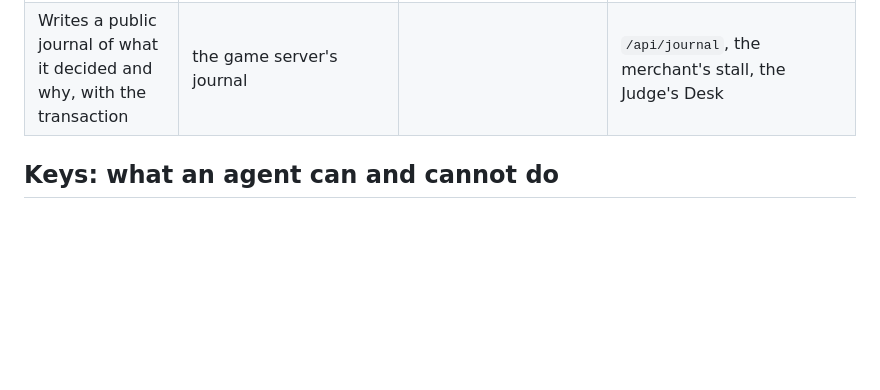
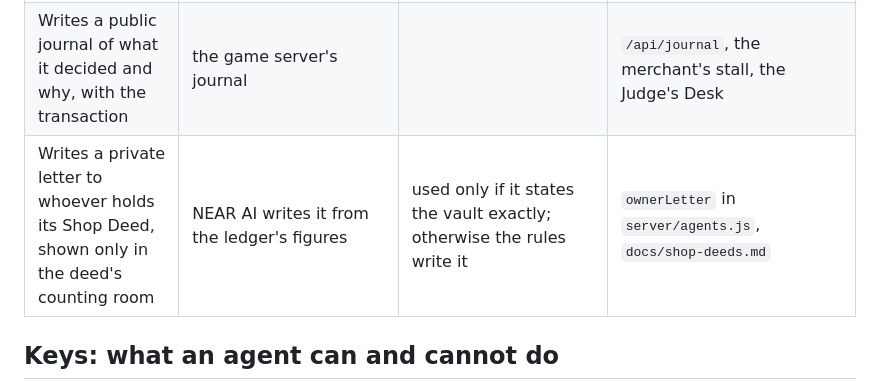
Before and after one commit to merajali98-dev/ashes-of-the-ninth-heaven, a Markdown page: docs/agents.md, the part around the change. Rendered like a GitHub page; blank space fills up the shorter version.

```diff
--- a/docs/agents.md
+++ b/docs/agents.md
@@ -11,6 +11,7 @@ the contract enforces.** The model never sets a price.
 | Hires players when its shelves run short: one job at a time, paid from its purse into escrow | `merchant_post_job` | `checkJob`: a good under its want, at most the shortfall and 20 units, pay between its bid and its own valuation, at most 10% of the purse, never below its stop-buying line; one open job; the wage returns after a market day | `jobOptions` / `settleJob` in `server/agents.js` |
 | Answers players who haggle, in character | NEAR AI phrases the decision; the contract made it | `haggle` in the rules file; the line is used only if it states the decided price exactly and stays in the fiction | `haggleSay` in `server/agents.js` |
 | Writes a public journal of what it decided and why, with the transaction | the game server's journal | | `/api/journal`, the merchant's stall, the Judge's Desk |
+| Writes a private letter to whoever holds its Shop Deed, shown only in the deed's counting room | NEAR AI writes it from the ledger's figures | used only if it states the vault exactly; otherwise the rules write it | `ownerLetter` in `server/agents.js`, `docs/shop-deeds.md` |
 
 ## Keys: what an agent can and cannot do
 
```
Also changed, not shown: README.md (+4 -0 lines), docs/preview-deed-room.png (added).
